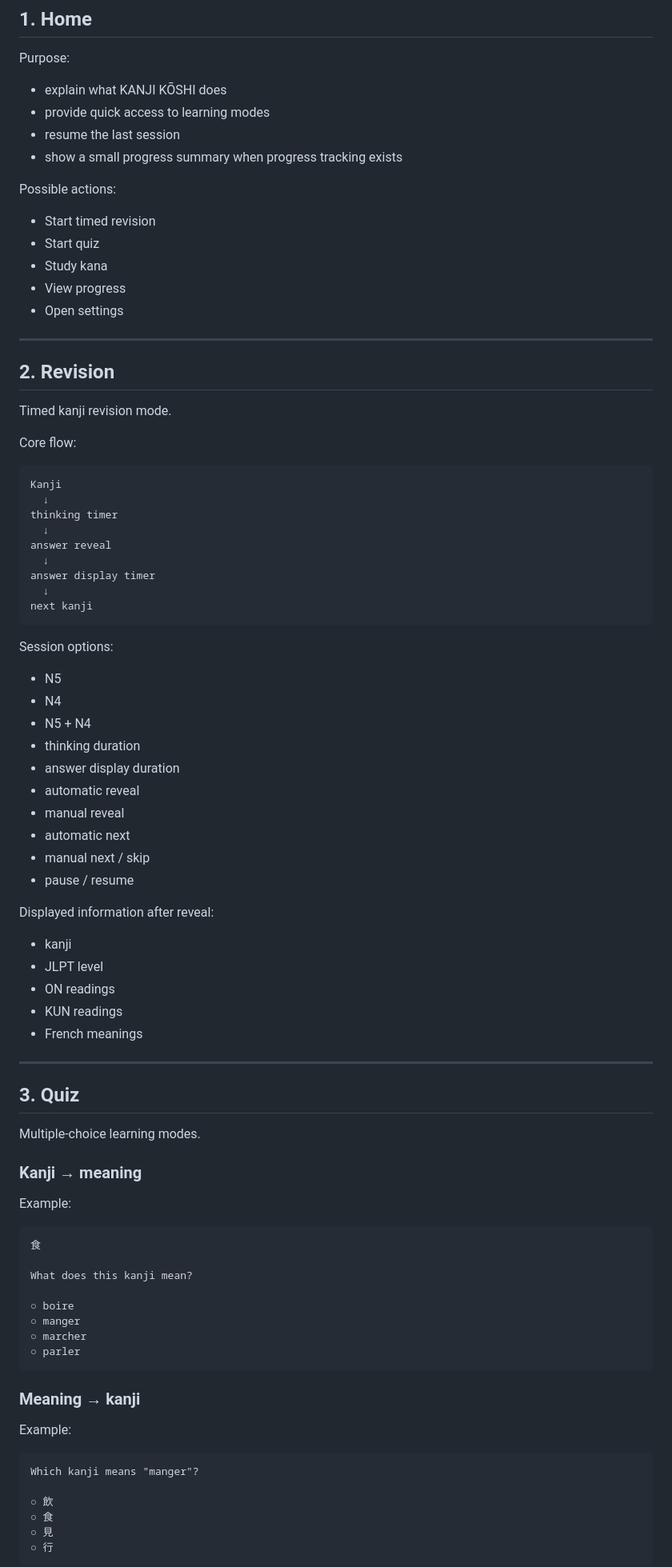
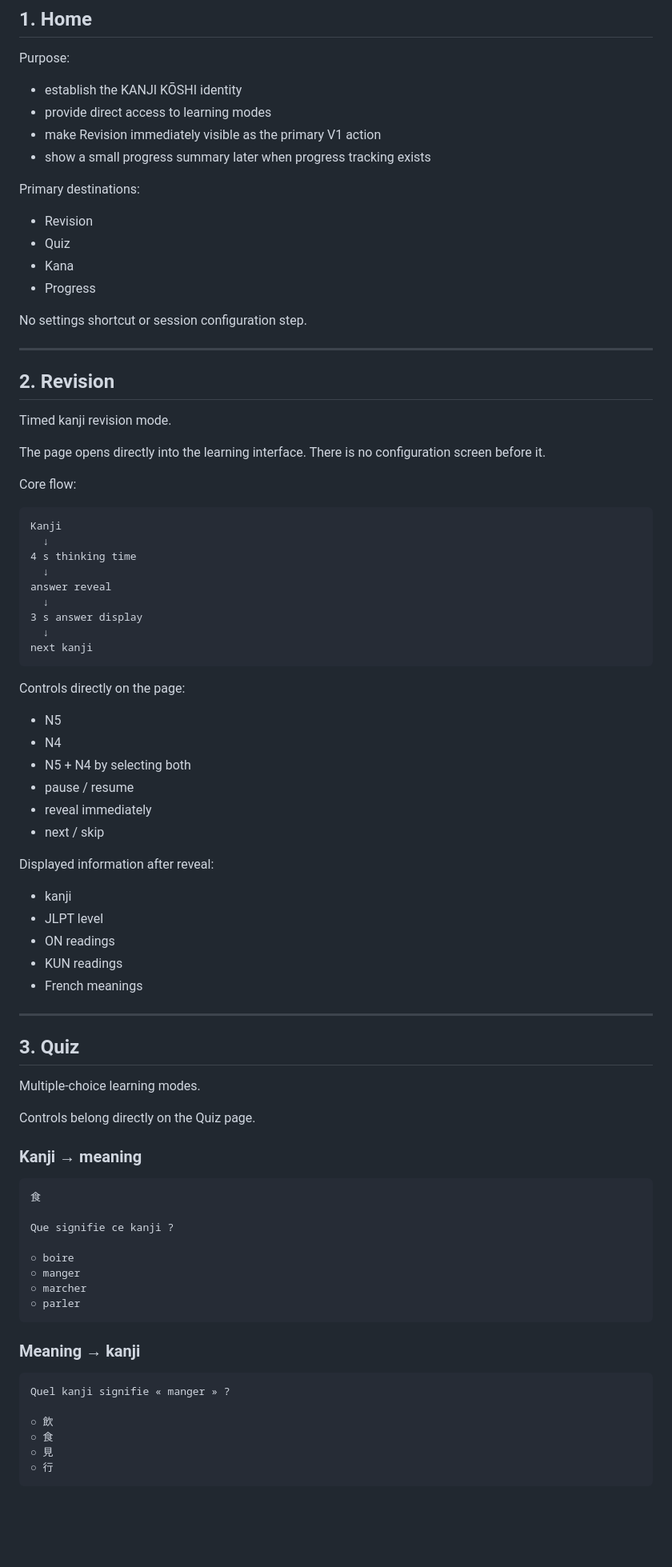
Before and after one commit to Reign-in-blood/KANJI-KOSHI, a Markdown page: docs/ROADMAP.md, the part around one of its changes. Shown at 80% size. Rendered like a GitHub page; blank space fills up the shorter version.

Commit message:
docs: remove settings from V1 roadmap

````diff
--- a/docs/ROADMAP.md
+++ b/docs/ROADMAP.md
@@ -40,18 +59,19 @@ These are not V1 requirements.
 
 Purpose:
 
-- explain what KANJI KŌSHI does
-- provide quick access to learning modes
-- resume the last session
-- show a small progress summary when progress tracking exists
+- establish the KANJI KŌSHI identity
+- provide direct access to learning modes
+- make Revision immediately visible as the primary V1 action
+- show a small progress summary later when progress tracking exists
 
-Possible actions:
+Primary destinations:
 
-- Start timed revision
-- Start quiz
-- Study kana
-- View progress
-- Open settings
+- Revision
+- Quiz
+- Kana
+- Progress
+
+No settings shortcut or session configuration step.
 
 ---
 
@@ -59,32 +79,30 @@ Possible actions:
 
 Timed kanji revision mode.
 
+The page opens directly into the learning interface. There is no configuration screen before it.
+
 Core flow:
 
 ```text
 Kanji
   ↓
-thinking timer
+4 s thinking time
   ↓
 answer reveal
   ↓
-answer display timer
+3 s answer display
   ↓
 next kanji
 ```
 
-Session options:
+Controls directly on the page:
 
 - N5
 - N4
-- N5 + N4
-- thinking duration
-- answer display duration
-- automatic reveal
-- manual reveal
-- automatic next
-- manual next / skip
+- N5 + N4 by selecting both
 - pause / resume
+- reveal immediately
+- next / skip
 
 Displayed information after reveal:
 
@@ -100,14 +118,14 @@ Displayed information after reveal:
 
 Multiple-choice learning modes.
 
+Controls belong directly on the Quiz page.
+
 ### Kanji → meaning
-
-Example:
 
 ```text
 食
 
-What does this kanji mean?
+Que signifie ce kanji ?
 
 ○ boire
 ○ manger
@@ -117,10 +135,8 @@ What does this kanji mean?
 
 ### Meaning → kanji
 
-Example:
-
 ```text
-Which kanji means "manger"?
+Quel kanji signifie « manger » ?
 
 ○ 飲
 ○ 食
````
Also changed, not shown: other parts of docs/ROADMAP.md (+71 -80 lines).
